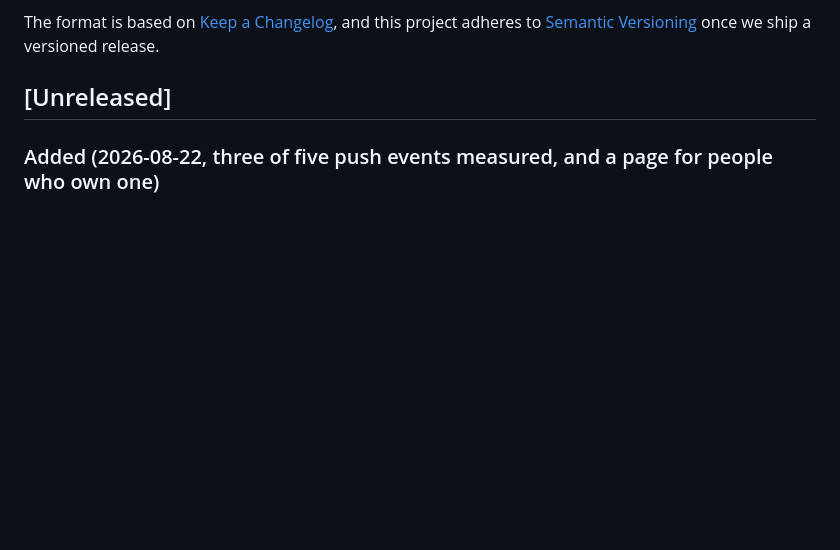
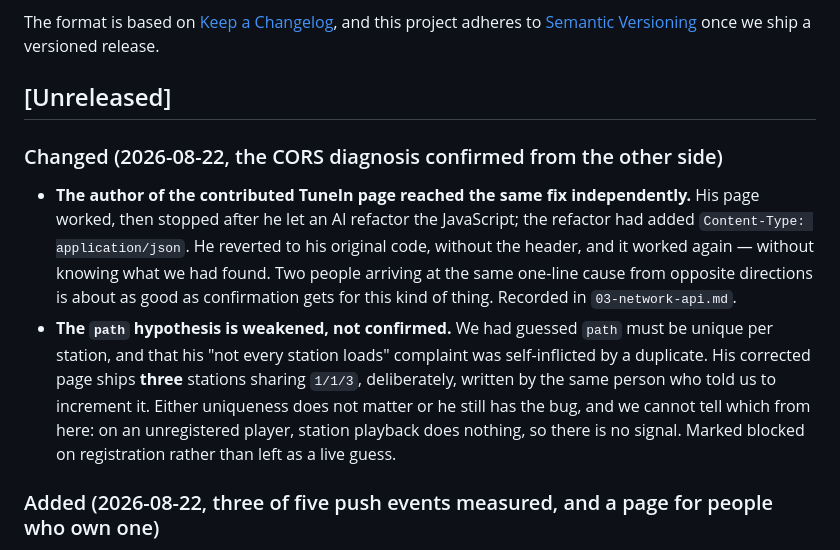
Before and after one commit to Guillain-RDCDE/HAP-Revival, a Markdown page: CHANGELOG.md, the part around the change. Drawn GitHub-style; blank space fills up the shorter version.

```diff
--- a/CHANGELOG.md
+++ b/CHANGELOG.md
@@ -7,6 +7,21 @@ and this project adheres to [Semantic Versioning](https://semver.org/spec/v2.0.0
 once we ship a versioned release.
 
 ## [Unreleased]
+
+### Changed (2026-08-22, the CORS diagnosis confirmed from the other side)
+
+- **The author of the contributed TuneIn page reached the same fix independently.** His page worked,
+  then stopped after he let an AI refactor the JavaScript; the refactor had added
+  `Content-Type: application/json`. He reverted to his original code, without the header, and it
+  worked again — without knowing what we had found. Two people arriving at the same one-line cause
+  from opposite directions is about as good as confirmation gets for this kind of thing. Recorded in
+  `03-network-api.md`.
+- **The `path` hypothesis is weakened, not confirmed.** We had guessed `path` must be unique per
+  station, and that his "not every station loads" complaint was self-inflicted by a duplicate. His
+  corrected page ships **three** stations sharing `1/1/3`, deliberately, written by the same person
+  who told us to increment it. Either uniqueness does not matter or he still has the bug, and we
+  cannot tell which from here: on an unregistered player, station playback does nothing, so there is
+  no signal. Marked blocked on registration rather than left as a live guess.
 
 ### Added (2026-08-22, three of five push events measured, and a page for people who own one)
 
```
Also changed, not shown: docs/03-network-api.md (+1 -0 lines), research/api-method-catalog.md (+9 -4 lines).
